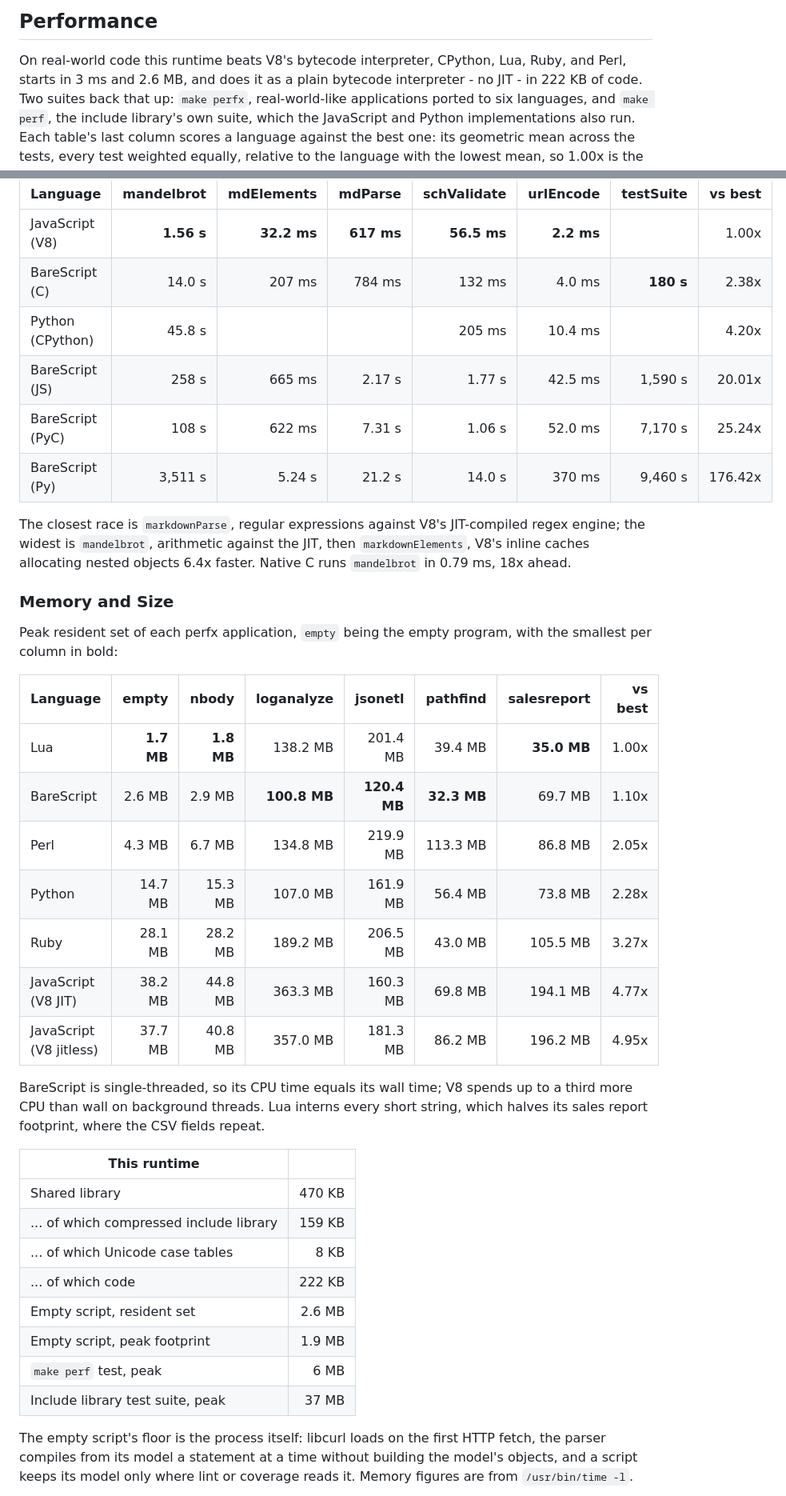
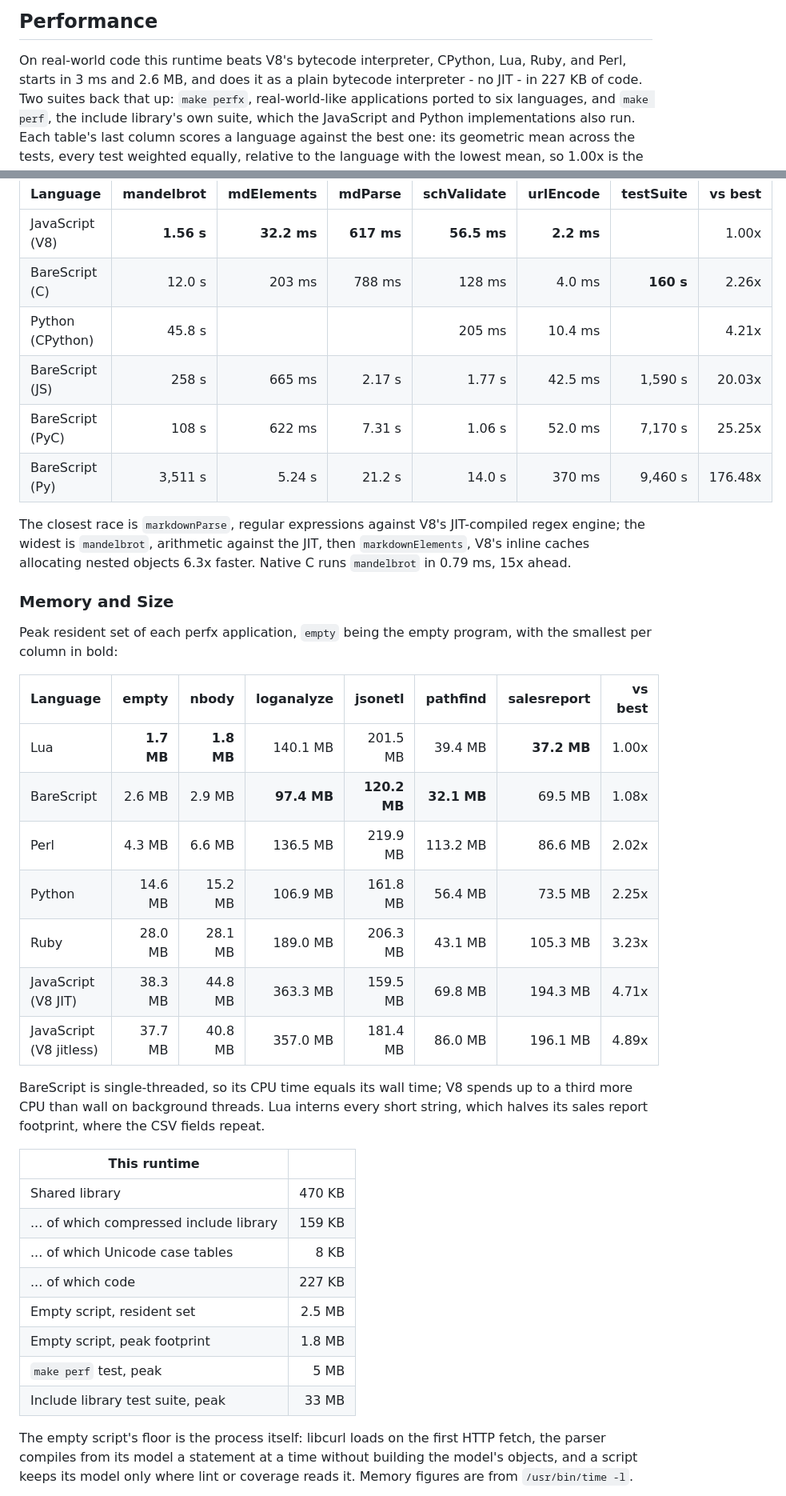
Before and after one commit to craigahobbs/bare-script-c, a Markdown page: README.md, 2 parts joined by grey strips. Shown at 80% size. GitHub-like rendering.

Commit message:
Re-measure README's performance figures after the shared-storage string slices
Co-Authored-By: Claude Fable 5.1 <noreply@anthropic.com>

```diff
--- a/README.md
+++ b/README.md
@@ -393,7 +393,7 @@ debug messages, which follow the Python implementation - see [Compatibility](#co
 ## Performance
 
 On real-world code this runtime beats V8's bytecode interpreter, CPython, Lua, Ruby, and Perl,
-starts in 3 ms and 2.6 MB, and does it as a plain bytecode interpreter - no JIT - in 222 KB of
+starts in 3 ms and 2.6 MB, and does it as a plain bytecode interpreter - no JIT - in 227 KB of
 code. Two suites back that up: `make perfx`, real-world-like applications ported to six
 languages, and `make perf`, the include library's own suite, which the JavaScript and Python
 implementations also run. Each table's last column scores a language against the best one: its
@@ -460,15 +460,15 @@ score covers all nine, each test's scale estimated from every implementation tha
 | Language         | mandelbrot |  mdElements |    mdParse | schValidate |  urlEncode | testSuite | vs best |
 | ---------------- | ---------: | ----------: | ---------: | ----------: | ---------: | --------: | ------: |
 | JavaScript (V8)  | **1.56 s** | **32.2 ms** | **617 ms** | **56.5 ms** | **2.2 ms** |           |   1.00x |
-| BareScript (C)   |     14.0 s |      207 ms |     784 ms |      132 ms |     4.0 ms | **180 s** |   2.38x |
-| Python (CPython) |     45.8 s |             |            |      205 ms |    10.4 ms |           |   4.20x |
-| BareScript (JS)  |      258 s |      665 ms |     2.17 s |      1.77 s |    42.5 ms |   1,590 s |  20.01x |
-| BareScript (PyC) |      108 s |      622 ms |     7.31 s |      1.06 s |    52.0 ms |   7,170 s |  25.24x |
-| BareScript (Py)  |    3,511 s |      5.24 s |     21.2 s |      14.0 s |     370 ms |   9,460 s | 176.42x |
+| BareScript (C)   |     12.0 s |      203 ms |     788 ms |      128 ms |     4.0 ms | **160 s** |   2.26x |
+| Python (CPython) |     45.8 s |             |            |      205 ms |    10.4 ms |           |   4.21x |
+| BareScript (JS)  |      258 s |      665 ms |     2.17 s |      1.77 s |    42.5 ms |   1,590 s |  20.03x |
+| BareScript (PyC) |      108 s |      622 ms |     7.31 s |      1.06 s |    52.0 ms |   7,170 s |  25.25x |
+| BareScript (Py)  |    3,511 s |      5.24 s |     21.2 s |      14.0 s |     370 ms |   9,460 s | 176.48x |
 
 The closest race is `markdownParse`, regular expressions against V8's JIT-compiled regex engine;
 the widest is `mandelbrot`, arithmetic against the JIT, then `markdownElements`, V8's inline caches
-allocating nested objects 6.4x faster. Native C runs `mandelbrot` in 0.79 ms, 18x ahead.
+allocating nested objects 6.3x faster. Native C runs `mandelbrot` in 0.79 ms, 15x ahead.
 
 ### Memory and Size
 
@@ -477,13 +477,13 @@ per column in bold:
 
 | Language                |      empty |      nbody |   loganalyze |      jsonetl |    pathfind | salesreport | vs best |
 | ----------------------- | ---------: | ---------: | -----------: | -----------: | ----------: | ----------: | ------: |
-| Lua                     | **1.7 MB** | **1.8 MB** |     138.2 MB |     201.4 MB |     39.4 MB | **35.0 MB** |   1.00x |
-| BareScript              |     2.6 MB |     2.9 MB | **100.8 MB** | **120.4 MB** | **32.3 MB** |     69.7 MB |   1.10x |
-| Perl                    |     4.3 MB |     6.7 MB |     134.8 MB |     219.9 MB |    113.3 MB |     86.8 MB |   2.05x |
-| Python                  |    14.7 MB |    15.3 MB |     107.0 MB |     161.9 MB |     56.4 MB |     73.8 MB |   2.28x |
-| Ruby                    |    28.1 MB |    28.2 MB |     189.2 MB |     206.5 MB |     43.0 MB |    105.5 MB |   3.27x |
-| JavaScript (V8 JIT)     |    38.2 MB |    44.8 MB |     363.3 MB |     160.3 MB |     69.8 MB |    194.1 MB |   4.77x |
-| JavaScript (V8 jitless) |    37.7 MB |    40.8 MB |     357.0 MB |     181.3 MB |     86.2 MB |    196.2 MB |   4.95x |
+| Lua                     | **1.7 MB** | **1.8 MB** |     140.1 MB |     201.5 MB |     39.4 MB | **37.2 MB** |   1.00x |
+| BareScript              |     2.6 MB |     2.9 MB |  **97.4 MB** | **120.2 MB** | **32.1 MB** |     69.5 MB |   1.08x |
+| Perl                    |     4.3 MB |     6.6 MB |     136.5 MB |     219.9 MB |    113.2 MB |     86.6 MB |   2.02x |
+| Python                  |    14.6 MB |    15.2 MB |     106.9 MB |     161.8 MB |     56.4 MB |     73.5 MB |   2.25x |
+| Ruby                    |    28.0 MB |    28.1 MB |     189.0 MB |     206.3 MB |     43.1 MB |    105.3 MB |   3.23x |
+| JavaScript (V8 JIT)     |    38.3 MB |    44.8 MB |     363.3 MB |     159.5 MB |     69.8 MB |    194.3 MB |   4.71x |
+| JavaScript (V8 jitless) |    37.7 MB |    40.8 MB |     357.0 MB |     181.4 MB |     86.0 MB |    196.1 MB |   4.89x |
 
 BareScript is single-threaded, so its CPU time equals its wall time; V8 spends up to a third more
 CPU than wall on background threads. Lua interns every short string, which halves its sales
@@ -494,11 +494,11 @@ report footprint, where the CSV fields repeat.
 | Shared library                          | 470 KB |
 | ... of which compressed include library | 159 KB |
 | ... of which Unicode case tables        |   8 KB |
-| ... of which code                       | 222 KB |
-| Empty script, resident set              | 2.6 MB |
-| Empty script, peak footprint            | 1.9 MB |
-| `make perf` test, peak                  |   6 MB |
-| Include library test suite, peak        |  37 MB |
+| ... of which code                       | 227 KB |
+| Empty script, resident set              | 2.5 MB |
+| Empty script, peak footprint            | 1.8 MB |
+| `make perf` test, peak                  |   5 MB |
+| Include library test suite, peak        |  33 MB |
 
 The empty script's floor is the process itself: libcurl loads on the first HTTP fetch, the parser
 compiles from its model a statement at a time without building the model's objects, and a
```
Also changed, not shown: other parts of README.md (+12 -12 lines).
